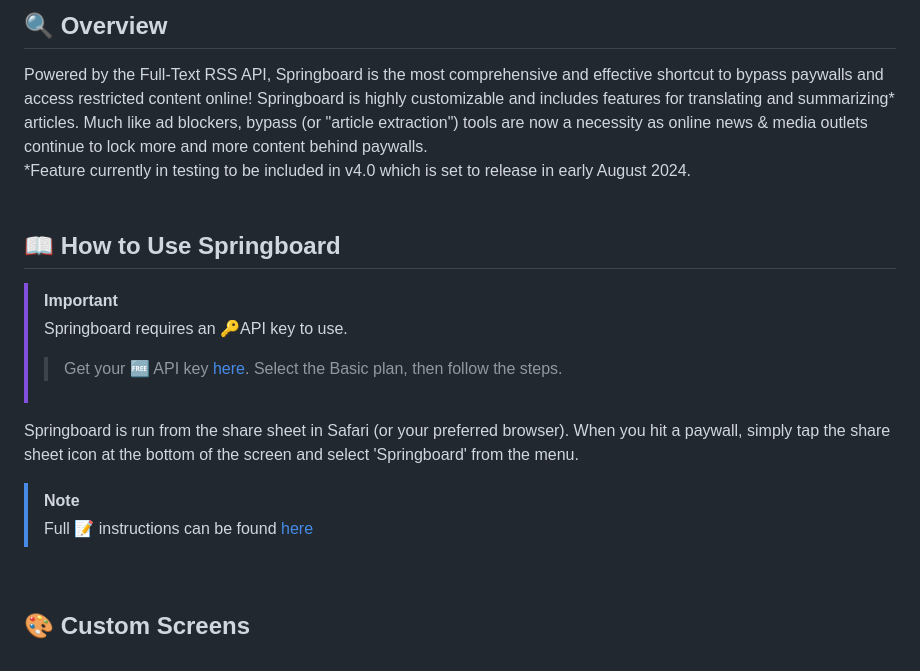
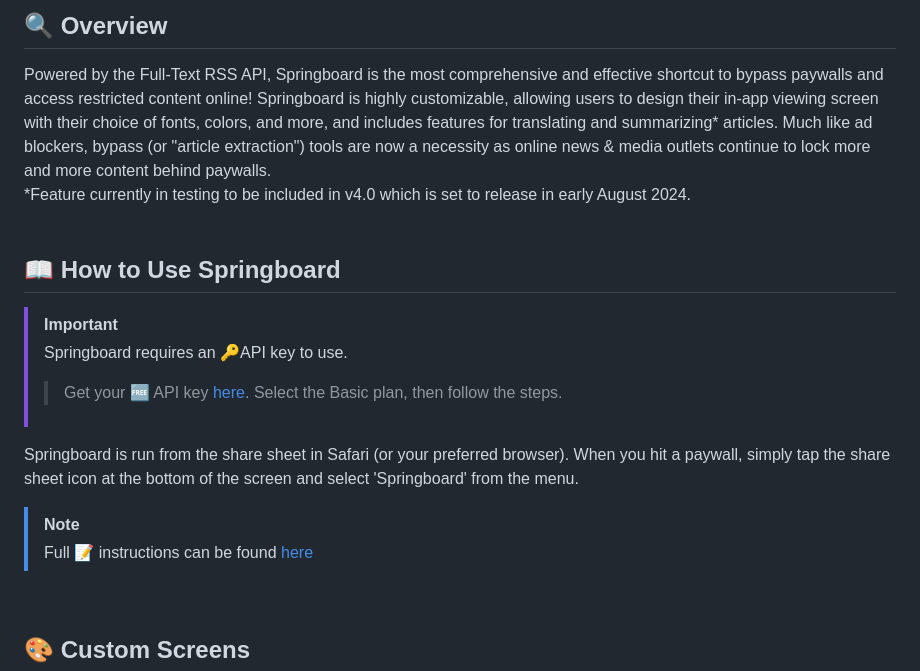
Before and after one commit to MrTWrecks0208/Springboard, a Markdown page: README.md, the part around the change. Drawn GitHub-style.

```diff
--- a/README.md
+++ b/README.md
@@ -7,14 +7,13 @@
 ## 🔍 Overview
 
 Powered by the Full-Text RSS API, Springboard is the most comprehensive and effective shortcut to bypass paywalls and access restricted content online!
-Springboard is highly customizable and includes features for translating and summarizing* articles.
+Springboard is highly customizable, allowing users to design their in-app viewing screen with their choice of fonts, colors, and more, and includes features for translating and summarizing* articles.
 Much like ad blockers, bypass (or "article extraction") tools are now a necessity as online news & media outlets continue to lock more and more content behind paywalls.
-<br />
+<br>
 *Feature currently in testing to be included in v4.0 which is set to release in early August 2024.
 <br>
-<br />
+<br>
 ## 📖 How to Use Springboard
-
 > [!IMPORTANT]
 > Springboard requires an 🔑API key to use.
 >>Get your 🆓 API key <a href="https://rapidapi.com/fivefilters/api/full-text-rss/pricing">here</a>. Select the Basic plan, then follow the steps.
@@ -24,7 +23,7 @@ Springboard is run from the share sheet in Safari (or your preferred browser). W
 > [!NOTE]
 > Full 📝 instructions can be found <a href="https://drive.google.com/file/d/1OXjN0qNqb7GHuAZ9aW034r6eQSeChoYR/view?usp=sharing"><span style="color:blue">here</span></a>
 
-<br />
+<br>
 
 ## 🎨 Custom Screens
 
```
